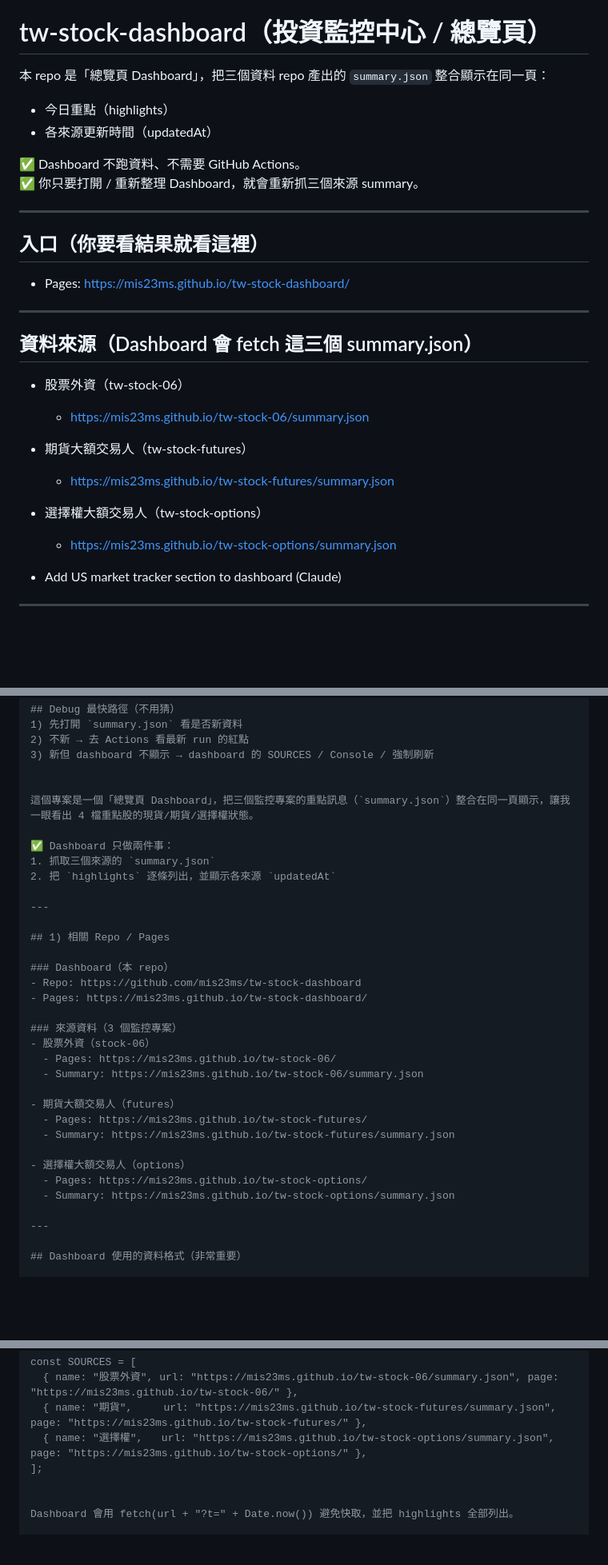
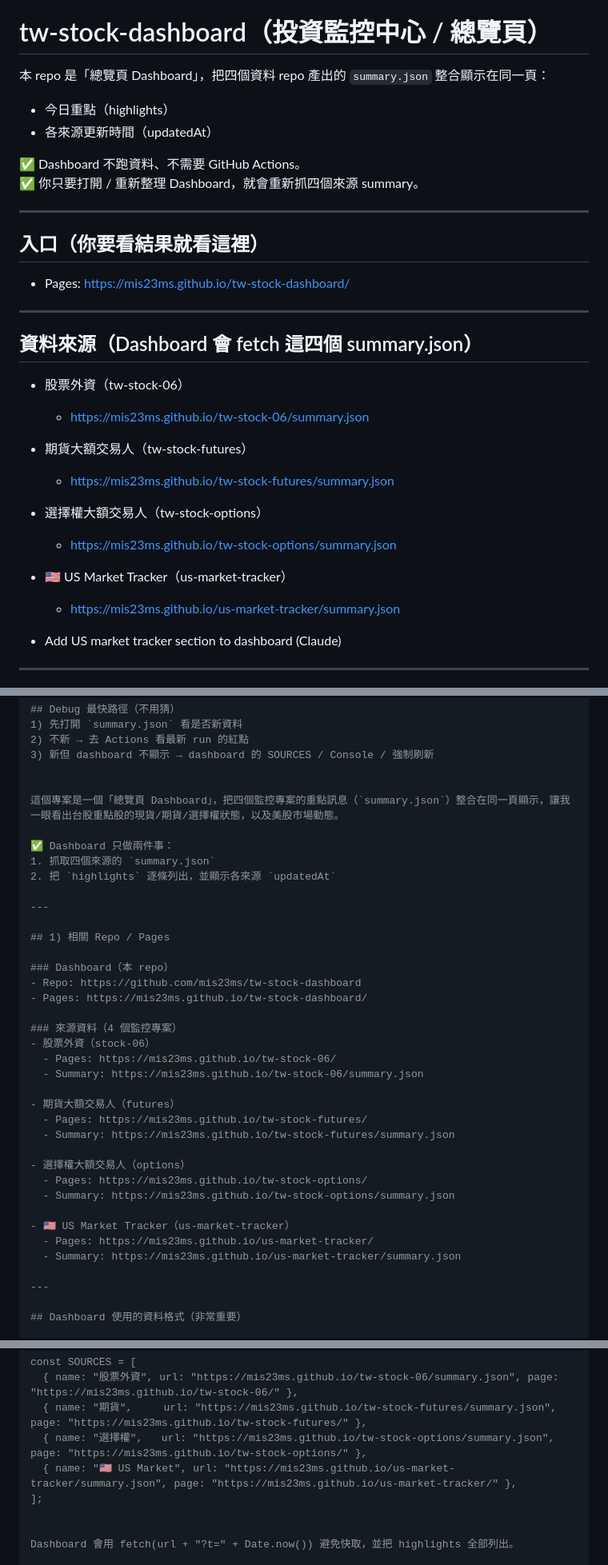
Before and after one commit to mis23ms/tw-stock-dashboard, a Markdown page: README.md, 3 parts joined by grey strips. Shown at 80% size. Drawn GitHub-style; blank space fills up the shorter version.

Commit message:
docs: 新增 us-market-tracker 為第四個資料來源
Co-Authored-By: Claude Sonnet 4.6 <noreply@anthropic.com>

```diff
--- a/README.md
+++ b/README.md
@@ -2,12 +2,12 @@
 tw-stock-dashboard/README.md（總覽頁）
 # tw-stock-dashboard（投資監控中心 / 總覽頁）
 
-本 repo 是「總覽頁 Dashboard」，把三個資料 repo 產出的 `summary.json` 整合顯示在同一頁：
+本 repo 是「總覽頁 Dashboard」，把四個資料 repo 產出的 `summary.json` 整合顯示在同一頁：
 - 今日重點（highlights）
 - 各來源更新時間（updatedAt）
 
 ✅ Dashboard 不跑資料、不需要 GitHub Actions。
-✅ 你只要打開 / 重新整理 Dashboard，就會重新抓三個來源 summary。
+✅ 你只要打開 / 重新整理 Dashboard，就會重新抓四個來源 summary。
 
 ---
 
@@ -16,13 +16,15 @@ tw-stock-dashboard/README.md（總覽頁）
 
 ---
 
-## 資料來源（Dashboard 會 fetch 這三個 summary.json）
+## 資料來源（Dashboard 會 fetch 這四個 summary.json）
 - 股票外資（tw-stock-06）
   - https://mis23ms.github.io/tw-stock-06/summary.json
 - 期貨大額交易人（tw-stock-futures）
   - https://mis23ms.github.io/tw-stock-futures/summary.json
 - 選擇權大額交易人（tw-stock-options）
   - https://mis23ms.github.io/tw-stock-options/summary.json
+- 🇺🇸 US Market Tracker（us-market-tracker）
+  - https://mis23ms.github.io/us-market-tracker/summary.json
 
 - Add US market tracker section to dashboard (Claude)
 ---
@@ -145,10 +147,10 @@ Actions 綠燈但 Pages 上的 json 沒更新、或 404
 3) 新但 dashboard 不顯示 → dashboard 的 SOURCES / Console / 強制刷新
 
 
-這個專案是一個「總覽頁 Dashboard」，把三個監控專案的重點訊息（`summary.json`）整合在同一頁顯示，讓我一眼看出 4 檔重點股的現貨/期貨/選擇權狀態。
+這個專案是一個「總覽頁 Dashboard」，把四個監控專案的重點訊息（`summary.json`）整合在同一頁顯示，讓我一眼看出台股重點股的現貨/期貨/選擇權狀態，以及美股市場動態。
 
 ✅ Dashboard 只做兩件事：
-1. 抓取三個來源的 `summary.json`
+1. 抓取四個來源的 `summary.json`
 2. 把 `highlights` 逐條列出，並顯示各來源 `updatedAt`
 
 ---
@@ -159,7 +161,7 @@ Actions 綠燈但 Pages 上的 json 沒更新、或 404
 - Repo: https://github.com/mis23ms/tw-stock-dashboard
 - Pages: https://mis23ms.github.io/tw-stock-dashboard/
 
-### 來源資料（3 個監控專案）
+### 來源資料（4 個監控專案）
 - 股票外資（stock-06）
   - Pages: https://mis23ms.github.io/tw-stock-06/
   - Summary: https://mis23ms.github.io/tw-stock-06/summary.json
@@ -171,6 +173,10 @@ Actions 綠燈但 Pages 上的 json 沒更新、或 404
 - 選擇權大額交易人（options）
   - Pages: https://mis23ms.github.io/tw-stock-options/
   - Summary: https://mis23ms.github.io/tw-stock-options/summary.json
+
+- 🇺🇸 US Market Tracker（us-market-tracker）
+  - Pages: https://mis23ms.github.io/us-market-tracker/
+  - Summary: https://mis23ms.github.io/us-market-tracker/summary.json
 
 ---
 
@@ -197,6 +203,7 @@ const SOURCES = [
   { name: "股票外資", url: "https://mis23ms.github.io/tw-stock-06/summary.json", page: "https://mis23ms.github.io/tw-stock-06/" },
   { name: "期貨",     url: "https://mis23ms.github.io/tw-stock-futures/summary.json", page: "https://mis23ms.github.io/tw-stock-futures/" },
   { name: "選擇權",   url: "https://mis23ms.github.io/tw-stock-options/summary.json", page: "https://mis23ms.github.io/tw-stock-options/" },
+  { name: "🇺🇸 US Market", url: "https://mis23ms.github.io/us-market-tracker/summary.json", page: "https://mis23ms.github.io/us-market-tracker/" },
 ];
 
 
```
Also changed, not shown: other parts of README.md (+2 -0 lines).
